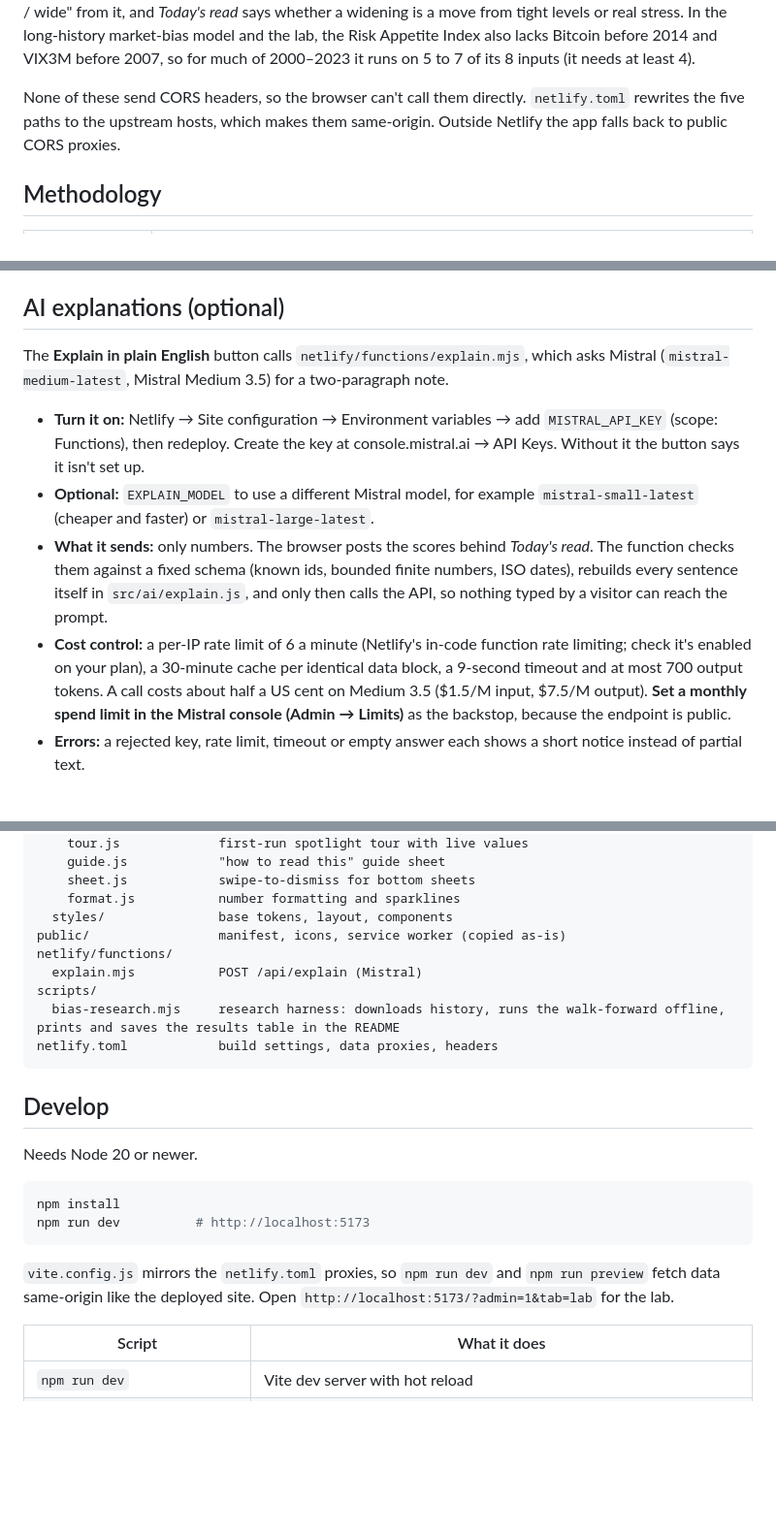
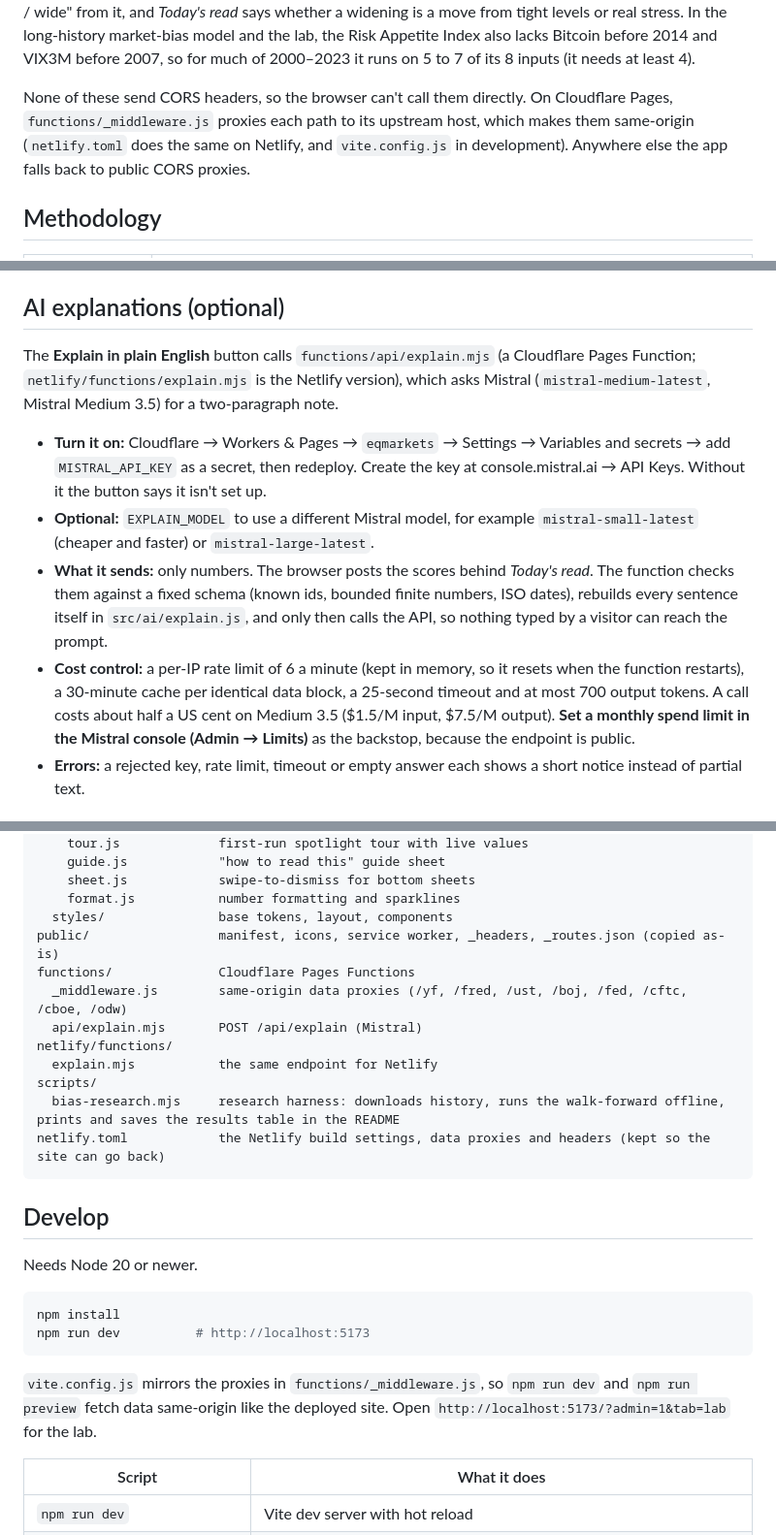
Before and after one commit to Ethosan/eqmarkets, a Markdown page: README.md, 3 parts joined by grey strips. Shown at 97% size. Drawn GitHub-style; blank space fills up the shorter version.

````diff
--- a/README.md
+++ b/README.md
@@ -73,7 +96,7 @@ All of these are free and need no API key.
 
 **Credit spreads start in October 2023.** FRED only serves the ICE BofA high-yield and investment-grade spreads for the last three years, so the HY card's percentile, the Risk Appetite Index's credit input and anything else built on it can only say "wide for the last year or three", never "wide by history". That matters: on 16 Oct 2026 HY OAS was 3.23%, the 96th percentile of its past year after widening 58 bp in three weeks, yet that is well below the long-run norm of roughly 4.5–5% in ICE's full history (which peaked near 20% in 2008 and 11% in 2020). The **Baa–10Y card** (Moody's, daily since 1986, not licence-limited) is the long-run yardstick: its note gives its percentile since 1986, the HY card's note adds "long run tight / normal / wide" from it, and *Today's read* says whether a widening is a move from tight levels or real stress. In the long-history market-bias model and the lab, the Risk Appetite Index also lacks Bitcoin before 2014 and VIX3M before 2007, so for much of 2000–2023 it runs on 5 to 7 of its 8 inputs (it needs at least 4).
 
-None of these send CORS headers, so the browser can't call them directly. `netlify.toml` rewrites the five paths to the upstream hosts, which makes them same-origin. Outside Netlify the app falls back to public CORS proxies.
+None of these send CORS headers, so the browser can't call them directly. On Cloudflare Pages, `functions/_middleware.js` proxies each path to its upstream host, which makes them same-origin (`netlify.toml` does the same on Netlify, and `vite.config.js` in development). Anywhere else the app falls back to public CORS proxies.
 
 ## Methodology
 
@@ -200,12 +223,12 @@ Caveats: futures use Yahoo's continuous front-month series, so roll gaps count a
 
 ## AI explanations (optional)
 
-The **Explain in plain English** button calls `netlify/functions/explain.mjs`, which asks Mistral (`mistral-medium-latest`, Mistral Medium 3.5) for a two-paragraph note.
+The **Explain in plain English** button calls `functions/api/explain.mjs` (a Cloudflare Pages Function; `netlify/functions/explain.mjs` is the Netlify version), which asks Mistral (`mistral-medium-latest`, Mistral Medium 3.5) for a two-paragraph note.
 
-- **Turn it on:** Netlify → Site configuration → Environment variables → add `MISTRAL_API_KEY` (scope: Functions), then redeploy. Create the key at console.mistral.ai → API Keys. Without it the button says it isn't set up.
+- **Turn it on:** Cloudflare → Workers & Pages → `eqmarkets` → Settings → Variables and secrets → add `MISTRAL_API_KEY` as a secret, then redeploy. Create the key at console.mistral.ai → API Keys. Without it the button says it isn't set up.
 - **Optional:** `EXPLAIN_MODEL` to use a different Mistral model, for example `mistral-small-latest` (cheaper and faster) or `mistral-large-latest`.
 - **What it sends:** only numbers. The browser posts the scores behind *Today's read*. The function checks them against a fixed schema (known ids, bounded finite numbers, ISO dates), rebuilds every sentence itself in `src/ai/explain.js`, and only then calls the API, so nothing typed by a visitor can reach the prompt.
-- **Cost control:** a per-IP rate limit of 6 a minute (Netlify's in-code function rate limiting; check it's enabled on your plan), a 30-minute cache per identical data block, a 9-second timeout and at most 700 output tokens. A call costs about half a US cent on Medium 3.5 ($1.5/M input, $7.5/M output). **Set a monthly spend limit in the Mistral console (Admin → Limits)** as the backstop, because the endpoint is public.
+- **Cost control:** a per-IP rate limit of 6 a minute (kept in memory, so it resets when the function restarts), a 30-minute cache per identical data block, a 25-second timeout and at most 700 output tokens. A call costs about half a US cent on Medium 3.5 ($1.5/M input, $7.5/M output). **Set a monthly spend limit in the Mistral console (Admin → Limits)** as the backstop, because the endpoint is public.
 - **Errors:** a rejected key, rate limit, timeout or empty answer each shows a short notice instead of partial text.
 
 ## Project structure
@@ -266,12 +289,15 @@ src/
     sheet.js            swipe-to-dismiss for bottom sheets
     format.js           number formatting and sparklines
   styles/               base tokens, layout, components
-public/                 manifest, icons, service worker (copied as-is)
+public/                 manifest, icons, service worker, _headers, _routes.json (copied as-is)
+functions/              Cloudflare Pages Functions
+  _middleware.js        same-origin data proxies (/yf, /fred, /ust, /boj, /fed, /cftc, /cboe, /odw)
+  api/explain.mjs       POST /api/explain (Mistral)
 netlify/functions/
-  explain.mjs           POST /api/explain (Mistral)
+  explain.mjs           the same endpoint for Netlify
 scripts/
   bias-research.mjs     research harness: downloads history, runs the walk-forward offline, prints and saves the results table in the README
-netlify.toml            build settings, data proxies, headers
+netlify.toml            the Netlify build settings, data proxies and headers (kept so the site can go back)
 ```
 
 ## Develop
@@ -283,7 +309,7 @@ npm install
 npm run dev          # http://localhost:5173
 ```
 
-`vite.config.js` mirrors the `netlify.toml` proxies, so `npm run dev` and `npm run preview` fetch data same-origin like the deployed site. Open `http://localhost:5173/?admin=1&tab=lab` for the lab.
+`vite.config.js` mirrors the proxies in `functions/_middleware.js`, so `npm run dev` and `npm run preview` fetch data same-origin like the deployed site. Open `http://localhost:5173/?admin=1&tab=lab` for the lab.
 
 | Script | What it does |
 |---|---|
````
Also changed, not shown: other parts of README.md (+30 -7 lines), docs/screenshots/detail.png (added), docs/screenshots/models-flows.png (added), docs/screenshots/overview.png (added), docs/screenshots/risk-appetite.png (added).
